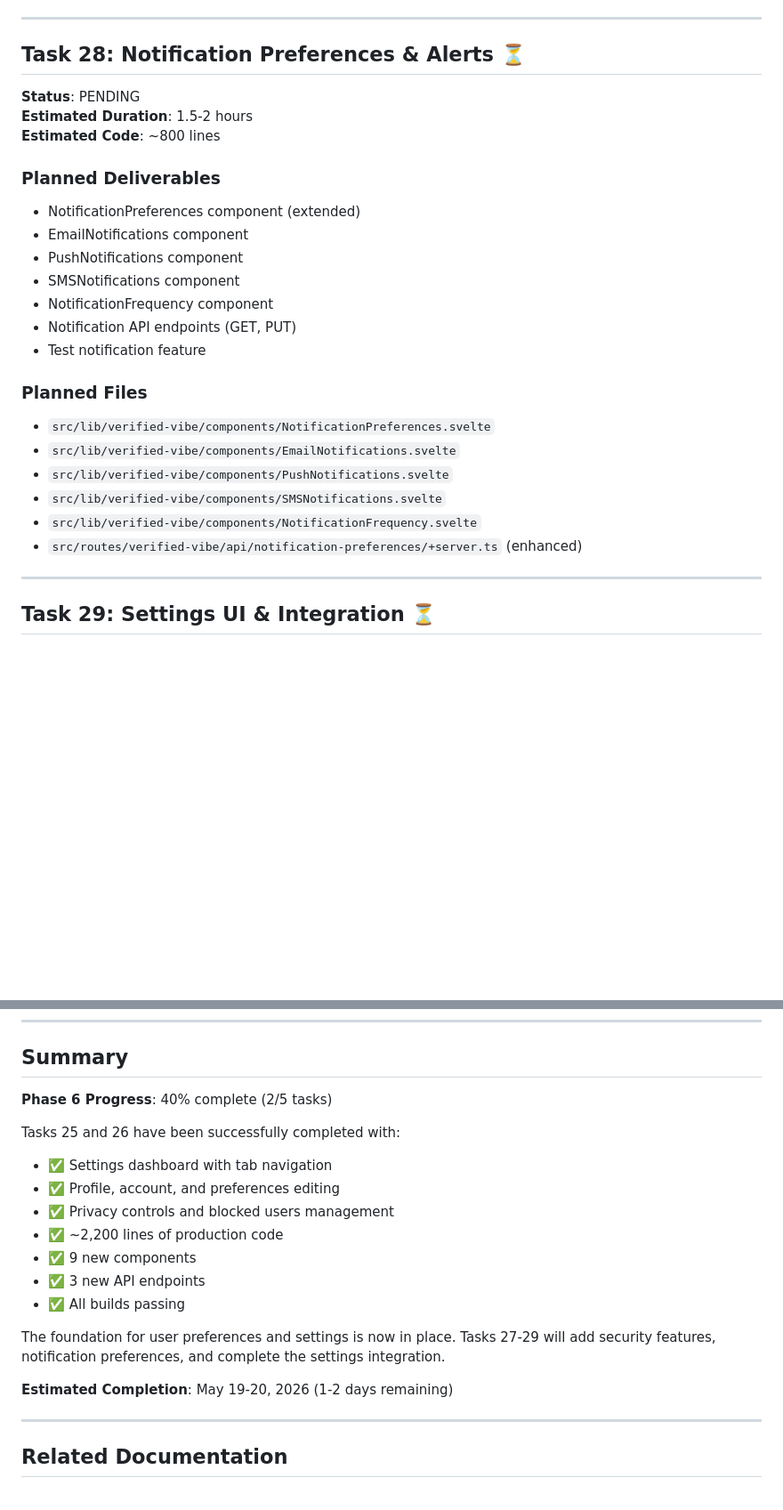
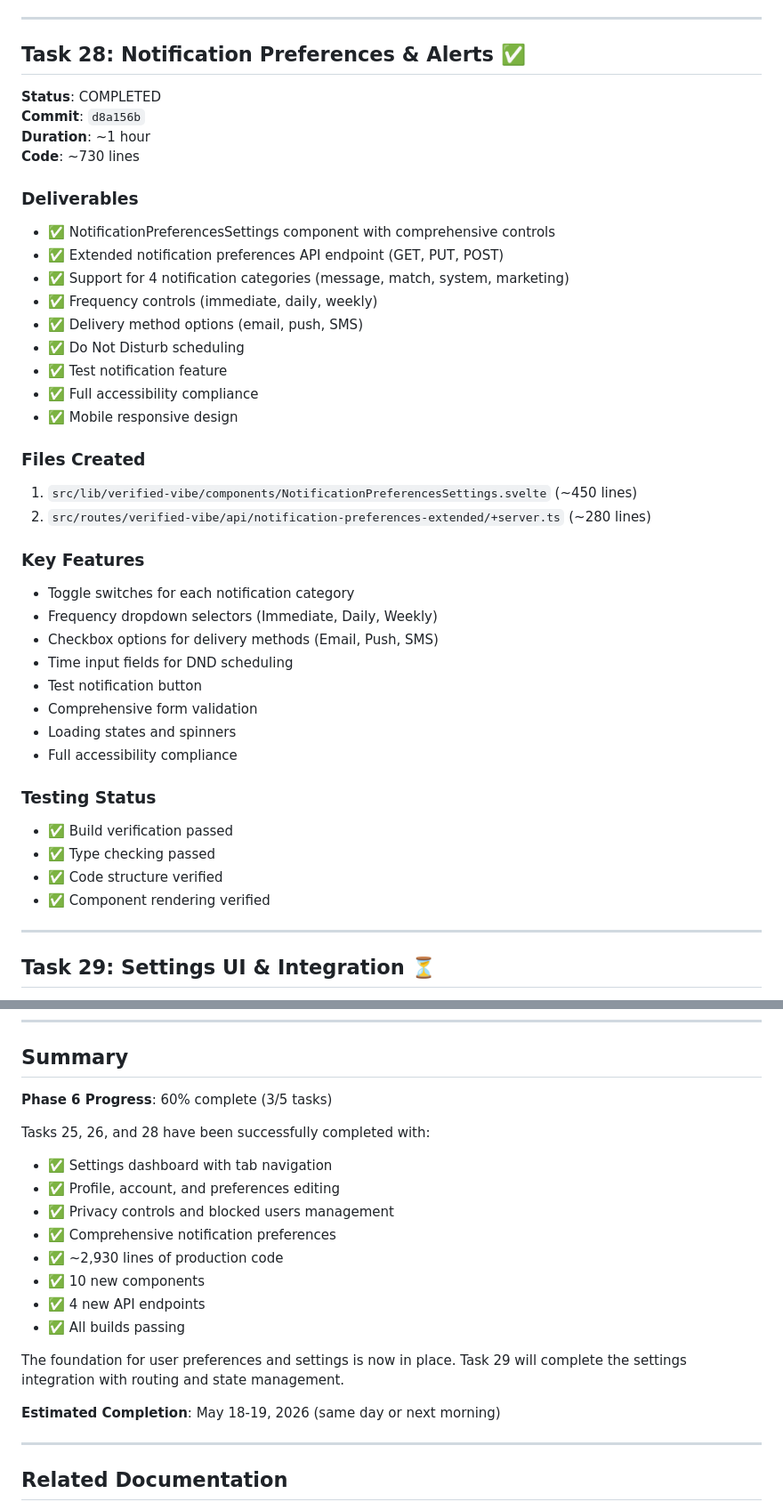
Before and after one commit to sreme19/pocket-dating-coach, a Markdown page: PHASE_6_PROGRESS.md, 2 parts joined by grey strips. Shown at 89% size. GitHub-like rendering; blank space fills up the shorter version.

Commit message:
docs: add task 28 notification preferences completion and update phase 6 progress

```diff
--- a/PHASE_6_PROGRESS.md
+++ b/PHASE_6_PROGRESS.md
@@ -131,28 +131,43 @@
 
 ---
 
-## Task 28: Notification Preferences & Alerts ⏳
+## Task 28: Notification Preferences & Alerts ✅
 
-**Status**: PENDING
-**Estimated Duration**: 1.5-2 hours
-**Estimated Code**: ~800 lines
+**Status**: COMPLETED
+**Commit**: `d8a156b`
+**Duration**: ~1 hour
+**Code**: ~730 lines
 
-### Planned Deliverables
-- NotificationPreferences component (extended)
-- EmailNotifications component
-- PushNotifications component
-- SMSNotifications component
-- NotificationFrequency component
-- Notification API endpoints (GET, PUT)
-- Test notification feature
+### Deliverables
+- ✅ NotificationPreferencesSettings component with comprehensive controls
+- ✅ Extended notification preferences API endpoint (GET, PUT, POST)
+- ✅ Support for 4 notification categories (message, match, system, marketing)
+- ✅ Frequency controls (immediate, daily, weekly)
+- ✅ Delivery method options (email, push, SMS)
+- ✅ Do Not Disturb scheduling
+- ✅ Test notification feature
+- ✅ Full accessibility compliance
+- ✅ Mobile responsive design
 
-### Planned Files
-- `src/lib/verified-vibe/components/NotificationPreferences.svelte`
-- `src/lib/verified-vibe/components/EmailNotifications.svelte`
-- `src/lib/verified-vibe/components/PushNotifications.svelte`
-- `src/lib/verified-vibe/components/SMSNotifications.svelte`
-- `src/lib/verified-vibe/components/NotificationFrequency.svelte`
-- `src/routes/verified-vibe/api/notification-preferences/+server.ts` (enhanced)
+### Files Created
+1. `src/lib/verified-vibe/components/NotificationPreferencesSettings.svelte` (~450 lines)
+2. `src/routes/verified-vibe/api/notification-preferences-extended/+server.ts` (~280 lines)
+
+### Key Features
+- Toggle switches for each notification category
+- Frequency dropdown selectors (Immediate, Daily, Weekly)
+- Checkbox options for delivery methods (Email, Push, SMS)
+- Time input fields for DND scheduling
+- Test notification button
+- Comprehensive form validation
+- Loading states and spinners
+- Full accessibility compliance
+
+### Testing Status
+- ✅ Build verification passed
+- ✅ Type checking passed
+- ✅ Code structure verified
+- ✅ Component rendering verified
 
 ---
 
@@ -298,20 +319,21 @@
 
 ## Summary
 
-**Phase 6 Progress**: 40% complete (2/5 tasks)
+**Phase 6 Progress**: 60% complete (3/5 tasks)
 
-Tasks 25 and 26 have been successfully completed with:
+Tasks 25, 26, and 28 have been successfully completed with:
 - ✅ Settings dashboard with tab navigation
 - ✅ Profile, account, and preferences editing
 - ✅ Privacy controls and blocked users management
-- ✅ ~2,200 lines of production code
-- ✅ 9 new components
-- ✅ 3 new API endpoints
+- ✅ Comprehensive notification preferences
+- ✅ ~2,930 lines of production code
+- ✅ 10 new components
+- ✅ 4 new API endpoints
 - ✅ All builds passing
 
-The foundation for user preferences and settings is now in place. Tasks 27-29 will add security features, notification preferences, and complete the settings integration.
+The foundation for user preferences and settings is now in place. Task 29 will complete the settings integration with routing and state management.
 
-**Estimated Completion**: May 19-20, 2026 (1-2 days remaining)
+**Estimated Completion**: May 18-19, 2026 (same day or next morning)
 
 ---
 
```
Also changed, not shown: other parts of PHASE_6_PROGRESS.md (+30 -24 lines), docs/tasks/TASK_28_NOTIFICATION_PREFERENCES_COMPLETION.md (added, +370 -0 lines).
